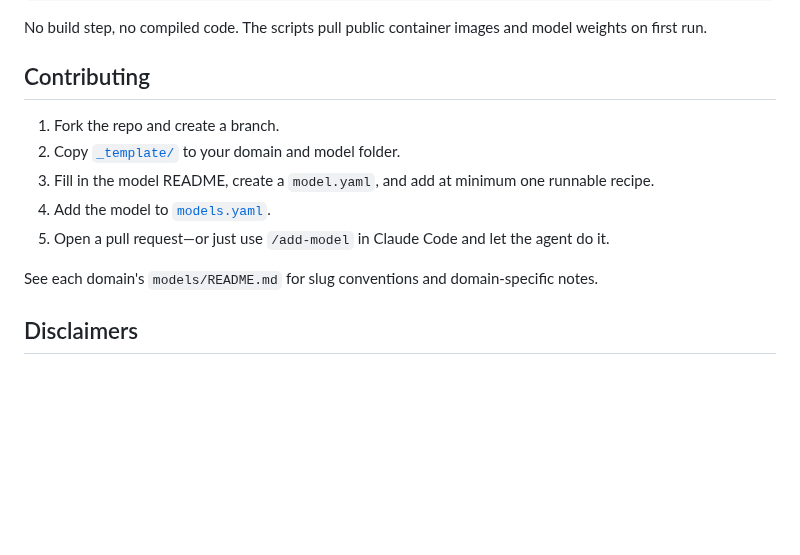
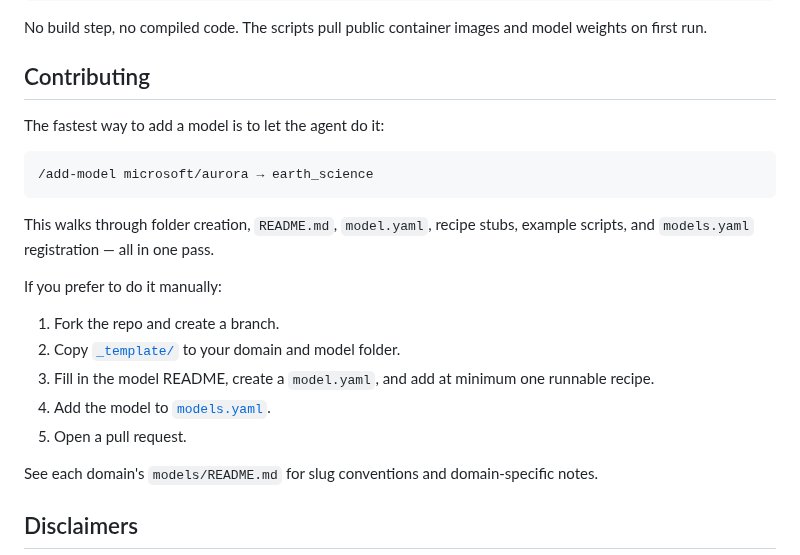
Before and after one commit to AMDResearch/ai4science-studio, a Markdown page: README.md, the part around the change. Rendered like a GitHub page; blank space fills up the shorter version.

Commit message:
Lead Contributing section with agent-first /add-model workflow
Made-with: Cursor

````diff
--- a/README.md
+++ b/README.md
@@ -158,11 +158,21 @@ No build step, no compiled code. The scripts pull public container images and mo
 
 ## Contributing
 
+The fastest way to add a model is to let the agent do it:
+
+```
+/add-model microsoft/aurora → earth_science
+```
+
+This walks through folder creation, `README.md`, `model.yaml`, recipe stubs, example scripts, and `models.yaml` registration — all in one pass.
+
+If you prefer to do it manually:
+
 1. Fork the repo and create a branch.
 2. Copy [`_template/`](_template/) to your domain and model folder.
 3. Fill in the model README, create a `model.yaml`, and add at minimum one runnable recipe.
 4. Add the model to [`models.yaml`](models.yaml).
-5. Open a pull request—or just use `/add-model` in Claude Code and let the agent do it.
+5. Open a pull request.
 
 See each domain's `models/README.md` for slug conventions and domain-specific notes.
 
````
